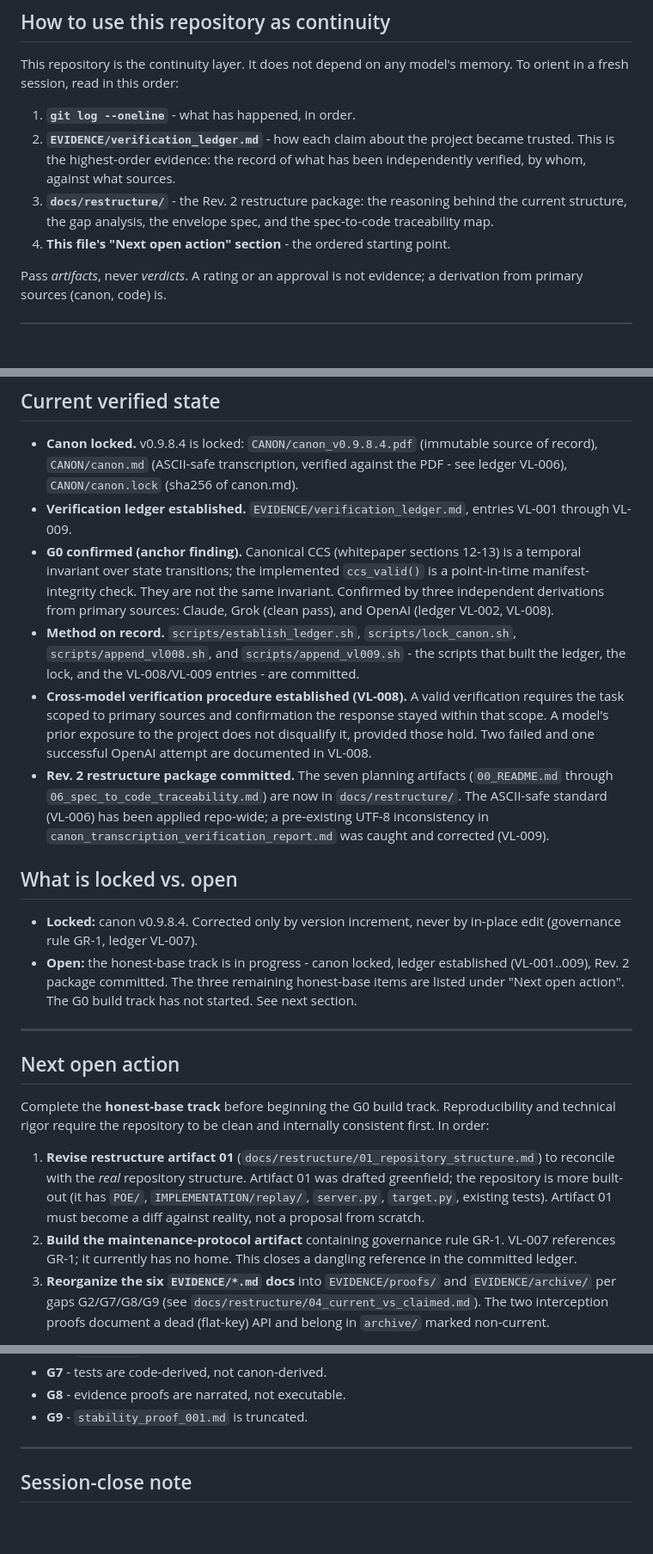
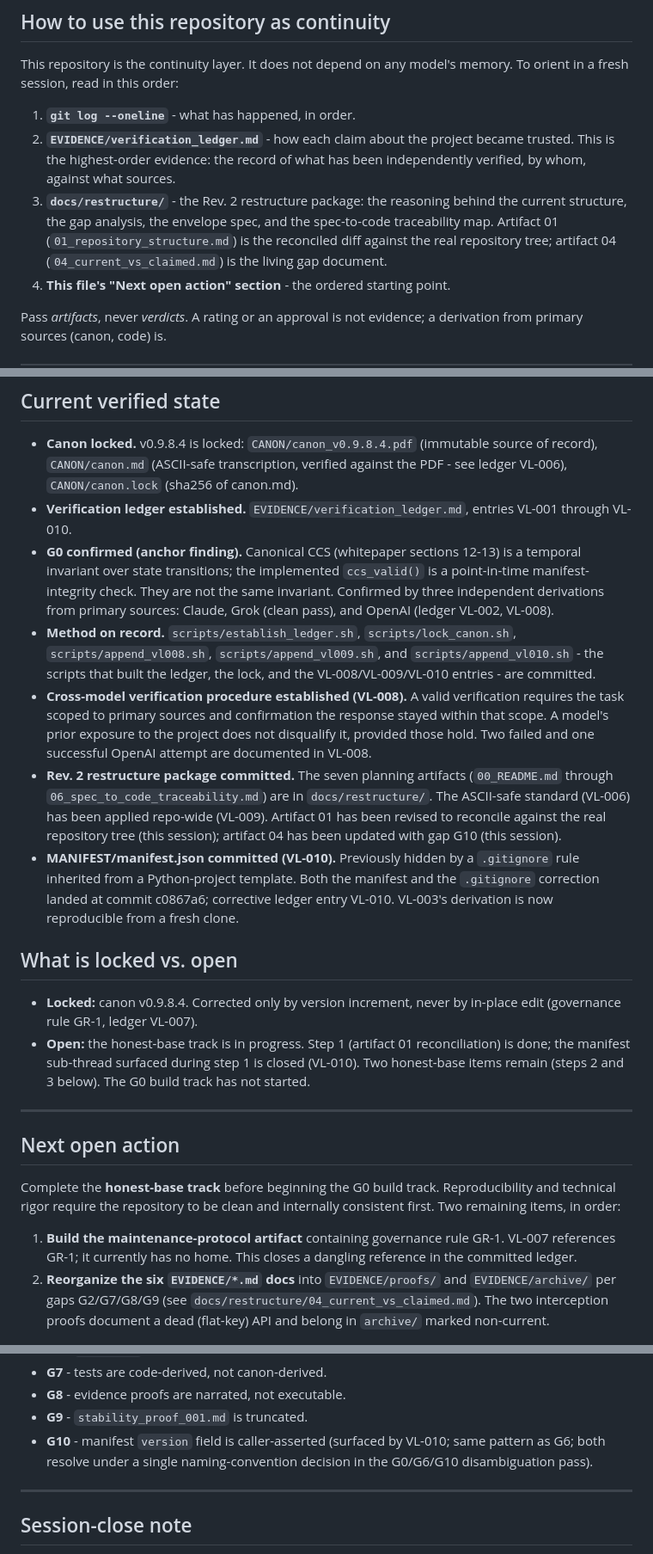
Before and after one commit to Elyon-Sol/Elyon-Sol, a Markdown page: STATE.md, 3 parts joined by grey strips. Shown at 86% size. GitHub-like rendering; blank space fills up the shorter version.

Commit message:
Update STATE.md: VL-010, manifest tracked, artifact 01/04 updated, G10 added

```diff
--- a/STATE.md
+++ b/STATE.md
@@ -20,7 +20,9 @@ memory. To orient in a fresh session, read in this order:
    been independently verified, by whom, against what sources.
 3. **`docs/restructure/`** - the Rev. 2 restructure package: the reasoning
    behind the current structure, the gap analysis, the envelope spec, and the
-   spec-to-code traceability map.
+   spec-to-code traceability map. Artifact 01 (`01_repository_structure.md`)
+   is the reconciled diff against the real repository tree; artifact 04
+   (`04_current_vs_claimed.md`) is the living gap document.
 4. **This file's "Next open action" section** - the ordered starting point.
 
 Pass *artifacts*, never *verdicts*. A rating or an approval is not evidence;
@@ -49,34 +51,41 @@ manifest layer. CCS has drifted - see G0 below.
   source of record), `CANON/canon.md` (ASCII-safe transcription, verified
   against the PDF - see ledger VL-006), `CANON/canon.lock` (sha256 of canon.md).
 - **Verification ledger established.** `EVIDENCE/verification_ledger.md`,
-  entries VL-001 through VL-009.
+  entries VL-001 through VL-010.
 - **G0 confirmed (anchor finding).** Canonical CCS (whitepaper sections 12-13)
   is a temporal invariant over state transitions; the implemented `ccs_valid()`
   is a point-in-time manifest-integrity check. They are not the same invariant.
   Confirmed by three independent derivations from primary sources: Claude,
   Grok (clean pass), and OpenAI (ledger VL-002, VL-008).
 - **Method on record.** `scripts/establish_ledger.sh`, `scripts/lock_canon.sh`,
-  `scripts/append_vl008.sh`, and `scripts/append_vl009.sh` - the scripts that
-  built the ledger, the lock, and the VL-008/VL-009 entries - are committed.
+  `scripts/append_vl008.sh`, `scripts/append_vl009.sh`, and
+  `scripts/append_vl010.sh` - the scripts that built the ledger, the lock, and
+  the VL-008/VL-009/VL-010 entries - are committed.
 - **Cross-model verification procedure established (VL-008).** A valid
   verification requires the task scoped to primary sources and confirmation the
   response stayed within that scope. A model's prior exposure to the project
   does not disqualify it, provided those hold. Two failed and one successful
   OpenAI attempt are documented in VL-008.
 - **Rev. 2 restructure package committed.** The seven planning artifacts
-  (`00_README.md` through `06_spec_to_code_traceability.md`) are now in
+  (`00_README.md` through `06_spec_to_code_traceability.md`) are in
   `docs/restructure/`. The ASCII-safe standard (VL-006) has been applied
-  repo-wide; a pre-existing UTF-8 inconsistency in
-  `canon_transcription_verification_report.md` was caught and corrected (VL-009).
+  repo-wide (VL-009). Artifact 01 has been revised to reconcile against the
+  real repository tree (this session); artifact 04 has been updated with
+  gap G10 (this session).
+- **MANIFEST/manifest.json committed (VL-010).** Previously hidden by a
+  `.gitignore` rule inherited from a Python-project template. Both the
+  manifest and the `.gitignore` correction landed at commit c0867a6;
+  corrective ledger entry VL-010. VL-003's derivation is now reproducible
+  from a fresh clone.
 
 ## What is locked vs. open
 
 - **Locked:** canon v0.9.8.4. Corrected only by version increment, never by
   in-place edit (governance rule GR-1, ledger VL-007).
-- **Open:** the honest-base track is in progress - canon locked, ledger
-  established (VL-001..009), Rev. 2 package committed. The three remaining
-  honest-base items are listed under "Next open action". The G0 build track
-  has not started. See next section.
+- **Open:** the honest-base track is in progress. Step 1 (artifact 01
+  reconciliation) is done; the manifest sub-thread surfaced during step 1 is
+  closed (VL-010). Two honest-base items remain (steps 2 and 3 below). The
+  G0 build track has not started.
 
 ---
 
@@ -84,17 +93,12 @@ manifest layer. CCS has drifted - see G0 below.
 
 Complete the **honest-base track** before beginning the G0 build track.
 Reproducibility and technical rigor require the repository to be clean and
-internally consistent first. In order:
+internally consistent first. Two remaining items, in order:
 
-1. **Revise restructure artifact 01** (`docs/restructure/01_repository_structure.md`)
-   to reconcile with the *real* repository structure. Artifact 01 was drafted
-   greenfield; the repository is more built-out (it has `POE/`,
-   `IMPLEMENTATION/replay/`, `server.py`, `target.py`, existing tests). Artifact
-   01 must become a diff against reality, not a proposal from scratch.
-2. **Build the maintenance-protocol artifact** containing governance rule GR-1.
+1. **Build the maintenance-protocol artifact** containing governance rule GR-1.
    VL-007 references GR-1; it currently has no home. This closes a dangling
    reference in the committed ledger.
-3. **Reorganize the six `EVIDENCE/*.md` docs** into `EVIDENCE/proofs/` and
+2. **Reorganize the six `EVIDENCE/*.md` docs** into `EVIDENCE/proofs/` and
    `EVIDENCE/archive/` per gaps G2/G7/G8/G9 (see `docs/restructure/04_current_vs_claimed.md`).
    The two interception proofs document a dead (flat-key) API and belong in
    `archive/` marked non-current.
@@ -120,6 +124,9 @@ See `docs/restructure/04_current_vs_claimed.md` for the full list. Summary:
 - **G7** - tests are code-derived, not canon-derived.
 - **G8** - evidence proofs are narrated, not executable.
 - **G9** - `stability_proof_001.md` is truncated.
+- **G10** - manifest `version` field is caller-asserted (surfaced by VL-010;
+  same pattern as G6; both resolve under a single naming-convention decision
+  in the G0/G6/G10 disambiguation pass).
 
 ---
 
```
Also changed, not shown: other parts of STATE.md (+1 -1 lines).
